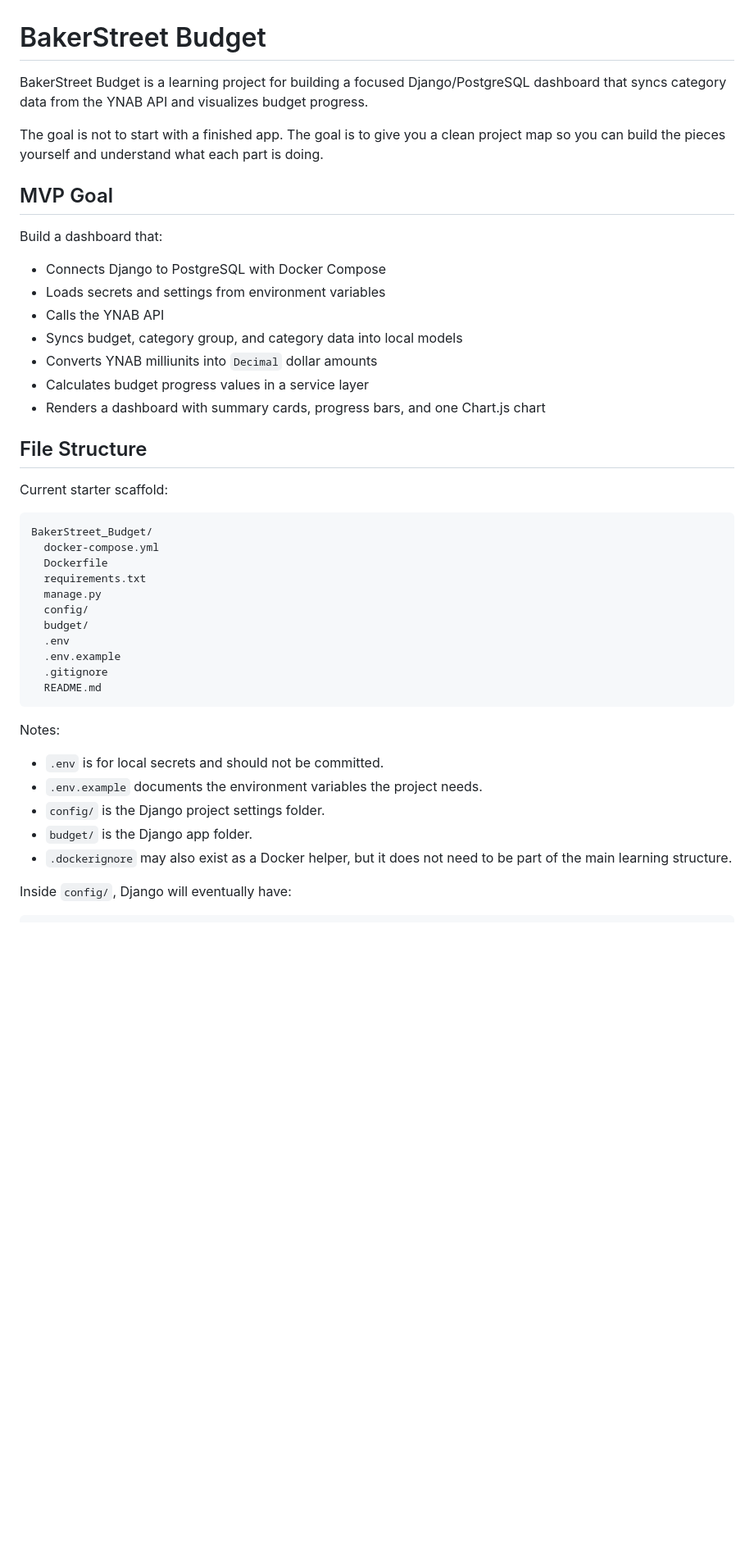
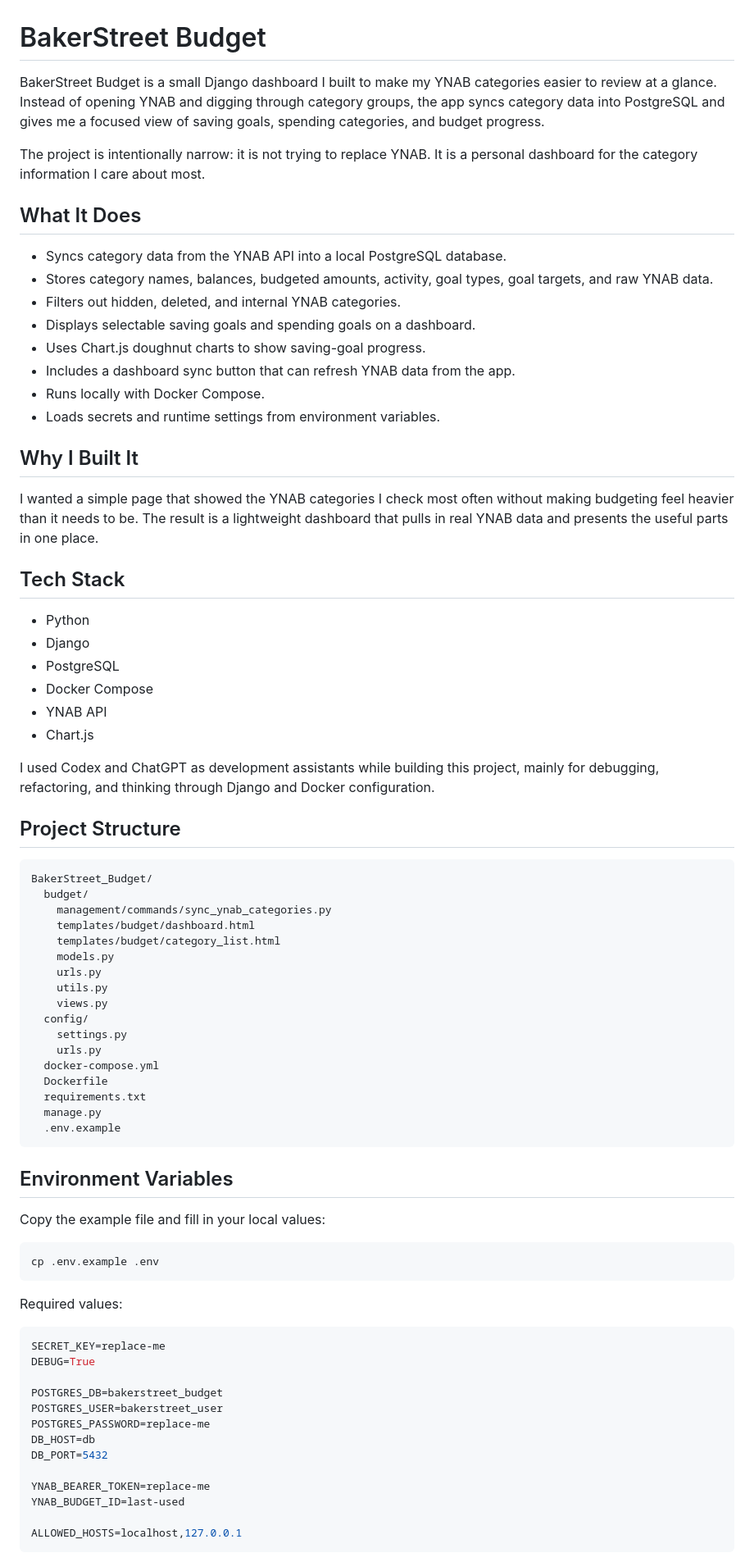
Before and after one commit to JacobLanter/BakerStreet_Budget, a Markdown page: README.md, the part around the change printed below. Shown: that part at 82% size. Drawn GitHub-style; blank space fills up the shorter version.

Commit message:
Updated README
Signed-off-by: Jacob Lanter <jacobalanter116@gmail.com>

````diff
--- a/README.md
+++ b/README.md
@@ -1,45 +1,80 @@
 # BakerStreet Budget
 
-BakerStreet Budget is a learning project for building a focused Django/PostgreSQL dashboard that syncs category data from the YNAB API and visualizes budget progress.
+BakerStreet Budget is a small Django dashboard I built to make my YNAB categories easier to review at a glance. Instead of opening YNAB and digging through category groups, the app syncs category data into PostgreSQL and gives me a focused view of saving goals, spending categories, and budget progress.
 
-The goal is not to start with a finished app. The goal is to give you a clean project map so you can build the pieces yourself and understand what each part is doing.
+The project is intentionally narrow: it is not trying to replace YNAB. It is a personal dashboard for the category information I care about most.
 
-## MVP Goal
+## What It Does
 
-Build a dashboard that:
+- Syncs category data from the YNAB API into a local PostgreSQL database.
+- Stores category names, balances, budgeted amounts, activity, goal types, goal targets, and raw YNAB data.
+- Filters out hidden, deleted, and internal YNAB categories.
+- Displays selectable saving goals and spending goals on a dashboard.
+- Uses Chart.js doughnut charts to show saving-goal progress.
+- Includes a dashboard sync button that can refresh YNAB data from the app.
+- Runs locally with Docker Compose.
+- Loads secrets and runtime settings from environment variables.
 
-- Connects Django to PostgreSQL with Docker Compose
-- Loads secrets and settings from environment variables
-- Calls the YNAB API
-- Syncs budget, category group, and category data into local models
-- Converts YNAB milliunits into `Decimal` dollar amounts
-- Calculates budget progress values in a service layer
-- Renders a dashboard with summary cards, progress bars, and one Chart.js chart
+## Why I Built It
 
-## File Structure
+I wanted a simple page that showed the YNAB categories I check most often without making budgeting feel heavier than it needs to be. The result is a lightweight dashboard that pulls in real YNAB data and presents the useful parts in one place.
 
-Current starter scaffold:
+## Tech Stack
+
+- Python
+- Django
+- PostgreSQL
+- Docker Compose
+- YNAB API
+- Chart.js
+
+I used Codex and ChatGPT as development assistants while building this project, mainly for debugging, refactoring, and thinking through Django and Docker configuration.
+
+## Project Structure
 
 ```text
 BakerStreet_Budget/
+  budget/
+    management/commands/sync_ynab_categories.py
+    templates/budget/dashboard.html
+    templates/budget/category_list.html
+    models.py
+    urls.py
+    utils.py
+    views.py
+  config/
+    settings.py
+    urls.py
   docker-compose.yml
   Dockerfile
   requirements.txt
   manage.py
-  config/
-  budget/
-  .env
   .env.example
-  .gitignore
-  README.md
 ```
 
-Notes:
+## Environment Variables
 
-- `.env` is for local secrets and should not be committed.
-- `.env.example` documents the environment variables the project needs.
-- `config/` is the Django project settings folder.
-- `budget/` is the Django app folder.
-- `.dockerignore` may also exist as a Docker helper, but it does not need to be part of the main learning structure.
+Copy the example file and fill in your local values:
 
-Inside `config/`, Django will eventually have:
+```bash
+cp .env.example .env
+```
+
+Required values:
+
+```env
+SECRET_KEY=replace-me
+DEBUG=True
+
+POSTGRES_DB=bakerstreet_budget
+POSTGRES_USER=bakerstreet_user
+POSTGRES_PASSWORD=replace-me
+DB_HOST=db
+DB_PORT=5432
+
+YNAB_BEARER_TOKEN=replace-me
+YNAB_BUDGET_ID=last-used
+
+ALLOWED_HOSTS=localhost,127.0.0.1
+```
+
````
Also changed, not shown: other parts of README.md (+43 -112 lines).
